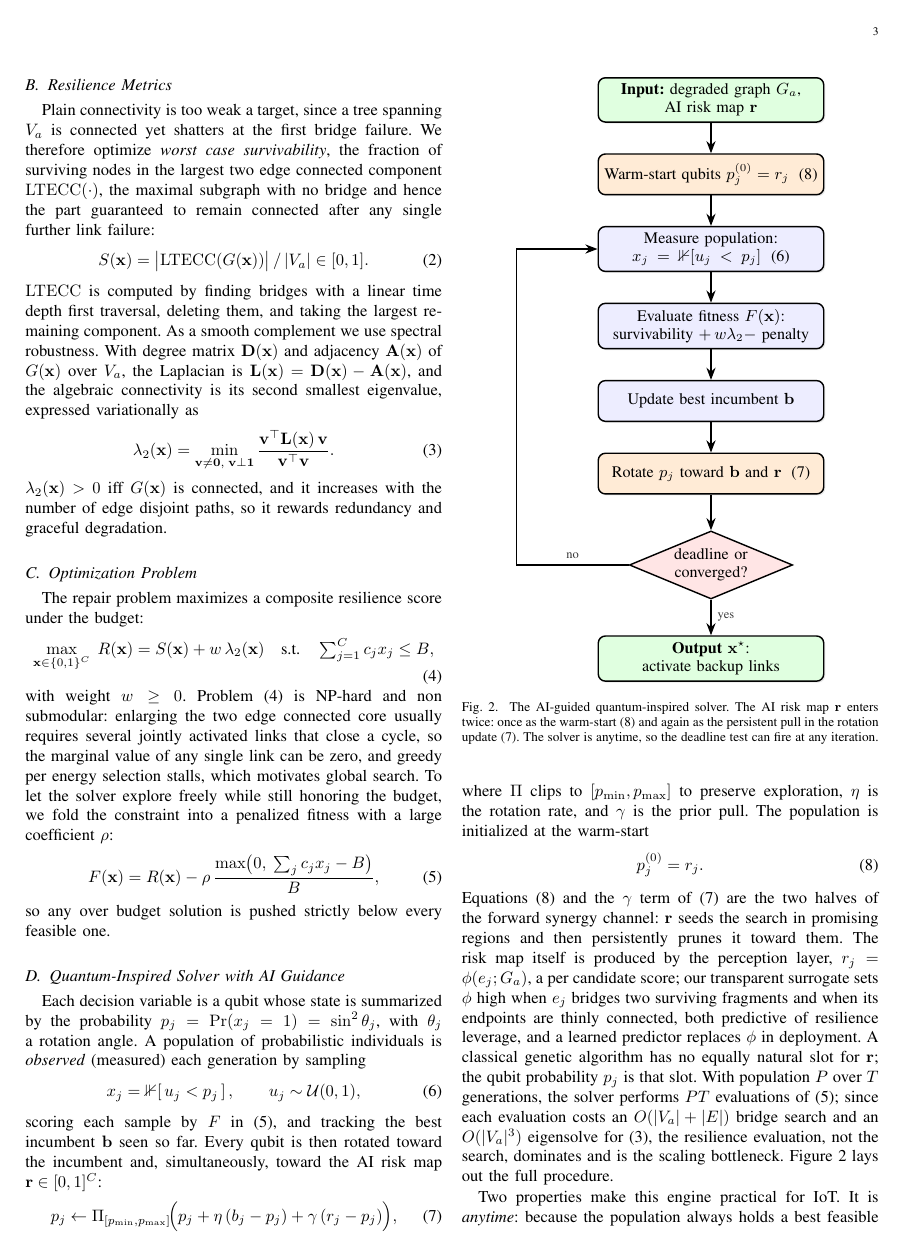
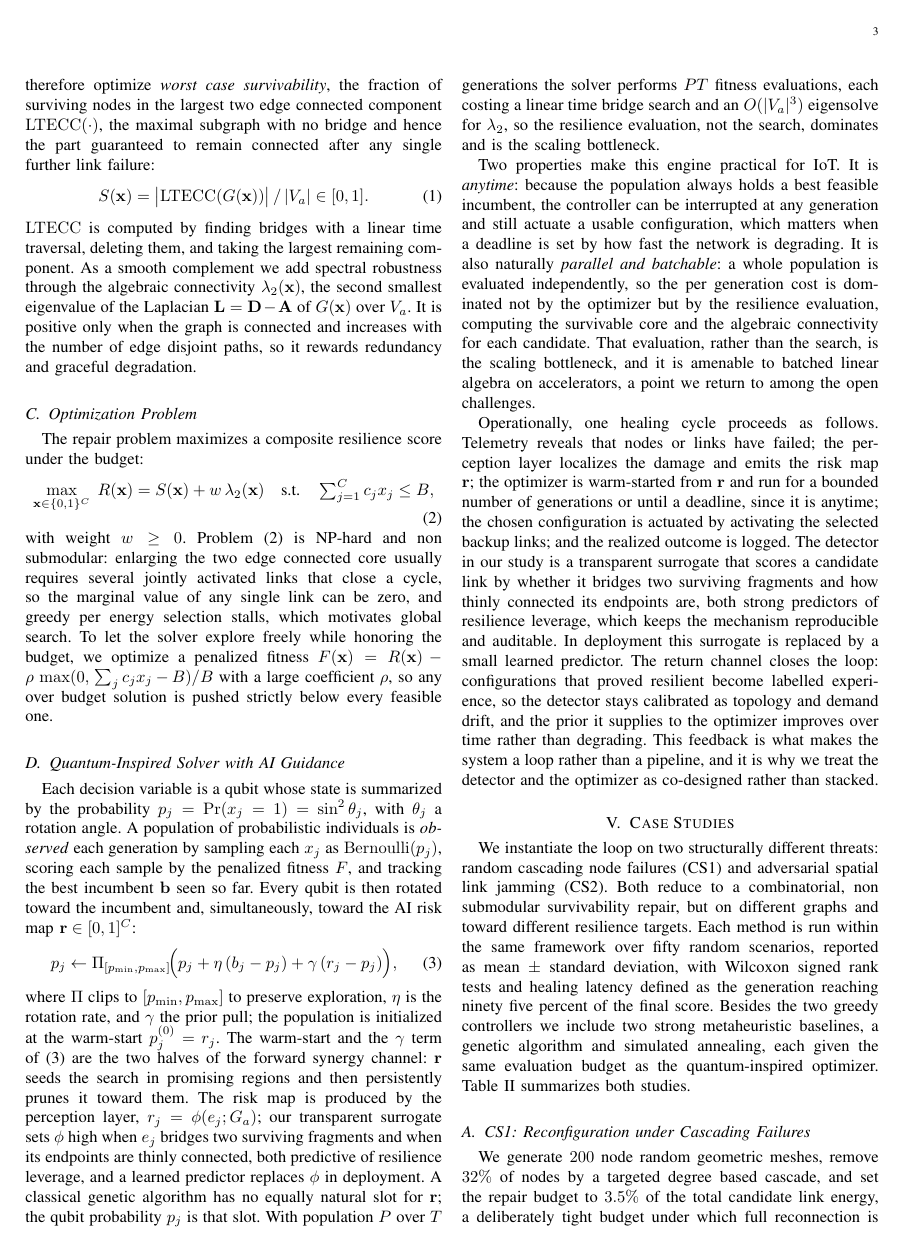
Before and after one commit to haodpsut/selfheal-iot-qai, a LaTeX paper (paper/main.tex): page 3 of 7 before the commit and page 3 of 6 after it. Compiled offline with pdfLaTeX.

Commit message:
format: trim to IEEE Network guideline (<=6 floats, <=3 equations)
- Equations 8 -> 3 (kept survivability, objective, qubit-rotation; inlined healed-graph,
  lambda2-variational, penalty-fitness, measurement, warm-start as inline math)
- Floats 9 -> 6: removed algorithm flowchart, CS1 synergy figure, ablation figure;
  folded their content (latency/variance, weight/budget sweeps with numbers) into prose
- Kept framework + CS1 + CS2 figures and taxonomy/results/ablation tables
- Compiles clean, 0 undefined refs

Co-Authored-By: Claude Opus 4.8 <noreply@anthropic.com>

```diff
--- a/paper/main.tex
+++ b/paper/main.tex
@@ -126,12 +121,7 @@ Plain connectivity is too weak a target, since a tree spanning $V_a$ is connecte
 S(\mathbf{x}) = \big|\mathrm{LTECC}(G(\mathbf{x}))\big| \,/\, |V_a| \in [0,1].
 \label{eq:surv}
 \end{equation}
-$\mathrm{LTECC}$ is computed by finding bridges with a linear time depth first traversal, deleting them, and taking the largest remaining component. As a smooth complement we use spectral robustness. With degree matrix $\mathbf{D}(\mathbf{x})$ and adjacency $\mathbf{A}(\mathbf{x})$ of $G(\mathbf{x})$ over $V_a$, the Laplacian is $\mathbf{L}(\mathbf{x})=\mathbf{D}(\mathbf{x})-\mathbf{A}(\mathbf{x})$, and the algebraic connectivity is its second smallest eigenvalue, expressed variationally as
-\begin{equation}
-\lambda_2(\mathbf{x}) = \min_{\substack{\mathbf{v}\neq\mathbf{0},\; \mathbf{v}\perp\mathbf{1}}} \frac{\mathbf{v}^{\top}\mathbf{L}(\mathbf{x})\,\mathbf{v}}{\mathbf{v}^{\top}\mathbf{v}}.
-\label{eq:lambda2}
-\end{equation}
-$\lambda_2(\mathbf{x})>0$ iff $G(\mathbf{x})$ is connected, and it increases with the number of edge disjoint paths, so it rewards redundancy and graceful degradation.
+$\mathrm{LTECC}$ is computed by finding bridges with a linear time traversal, deleting them, and taking the largest remaining component. As a smooth complement we add spectral robustness through the algebraic connectivity $\lambda_2(\mathbf{x})$, the second smallest eigenvalue of the Laplacian $\mathbf{L}=\mathbf{D}-\mathbf{A}$ of $G(\mathbf{x})$ over $V_a$. It is positive only when the graph is connected and increases with the number of edge disjoint paths, so it rewards redundancy and graceful degradation.
 
 \subsection{Optimization Problem}
 The repair problem maximizes a composite resilience score under the budget:
@@ -140,63 +130,15 @@ The repair problem maximizes a composite resilience score under the budget:
 \quad \text{s.t.} \quad \textstyle\sum_{j=1}^{C} c_j x_j \le B ,
 \label{eq:opt}
 \end{equation}
-with weight $w\ge 0$. Problem~\eqref{eq:opt} is NP-hard and non submodular: enlarging the two edge connected core usually requires several jointly activated links that close a cycle, so the marginal value of any single link can be zero, and greedy per energy selection stalls, which motivates global search. To let the solver explore freely while still honoring the budget, we fold the constraint into a penalized fitness with a large coefficient $\rho$:
-\begin{equation}
-F(\mathbf{x}) = R(\mathbf{x}) - \rho\,\frac{\max\!\big(0,\; \sum_j c_j x_j - B\big)}{B},
-\label{eq:fitness}
-\end{equation}
-so any over budget solution is pushed strictly below every feasible one.
+with weight $w\ge 0$. Problem~\eqref{eq:opt} is NP-hard and non submodular: enlarging the two edge connected core usually requires several jointly activated links that close a cycle, so the marginal value of any single link can be zero, and greedy per energy selection stalls, which motivates global search. To let the solver explore freely while honoring the budget, we optimize a penalized fitness $F(\mathbf{x})=R(\mathbf{x})-\rho\,\max(0,\,\sum_j c_j x_j-B)/B$ with a large coefficient $\rho$, so any over budget solution is pushed strictly below every feasible one.
 
 \subsection{Quantum-Inspired Solver with AI Guidance}
-Each decision variable is a qubit whose state is summarized by the probability $p_j=\Pr(x_j=1)=\sin^2\theta_j$, with $\theta_j$ a rotation angle. A population of probabilistic individuals is \emph{observed} (measured) each generation by sampling
-\begin{equation}
-x_j = \mathbb{1}\!\left[\,u_j < p_j\,\right], \qquad u_j \sim \mathcal{U}(0,1),
-\label{eq:measure}
-\end{equation}
-scoring each sample by $F$ in \eqref{eq:fitness}, and tracking the best incumbent $\mathbf{b}$ seen so far. Every qubit is then rotated toward the incumbent and, simultaneously, toward the AI risk map $\mathbf{r}\in[0,1]^{C}$:
+Each decision variable is a qubit whose state is summarized by the probability $p_j=\Pr(x_j=1)=\sin^2\theta_j$, with $\theta_j$ a rotation angle. A population of probabilistic individuals is \emph{observed} each generation by sampling each $x_j$ as $\mathrm{Bernoulli}(p_j)$, scoring each sample by the penalized fitness $F$, and tracking the best incumbent $\mathbf{b}$ seen so far. Every qubit is then rotated toward the incumbent and, simultaneously, toward the AI risk map $\mathbf{r}\in[0,1]^{C}$:
 \begin{equation}
 p_j \leftarrow \Pi_{[p_{\min},p_{\max}]}\!\Big(p_j + \eta\,(b_j - p_j) + \gamma\,(r_j - p_j)\Big),
 \label{eq:rotation}
 \end{equation}
-where $\Pi$ clips to $[p_{\min},p_{\max}]$ to preserve exploration, $\eta$ is the rotation rate, and $\gamma$ is the prior pull. The population is initialized at the warm-start
-\begin{equation}
-p_j^{(0)} = r_j .
-\label{eq:warmstart}
-\end{equation}
-Equations \eqref{eq:warmstart} and the $\gamma$ term of \eqref{eq:rotation} are the two halves of the forward synergy channel: $\mathbf{r}$ seeds the search in promising regions and then persistently prunes it toward them. The risk map itself is produced by the perception layer, $r_j=\phi(e_j; G_a)$, a per candidate score; our transparent surrogate sets $\phi$ high when $e_j$ bridges two surviving fragments and when its endpoints are thinly connected, both predictive of resilience leverage, and a learned predictor replaces $\phi$ in deployment. A classical genetic algorithm has no equally natural slot for $\mathbf{r}$; the qubit probability $p_j$ is that slot. With population $P$ over $T$ generations, the solver performs $PT$ evaluations of \eqref{eq:fitness}; since each evaluation costs an $O(|V_a|+|E|)$ bridge search and an $O(|V_a|^3)$ eigensolve for \eqref{eq:lambda2}, the resilience evaluation, not the search, dominates and is the scaling bottleneck. Figure~\ref{fig:algo} lays out the full procedure.
-
-\begin{figure}[t]
-\centering
-\resizebox{0.74\columnwidth}{!}{%
-\begin{tikzpicture}[
-  node distance=6mm,
-  blk/.style={draw, rounded corners, align=center, text width=42mm, minimum height=8mm,
-              font=\small, thick, fill=blue!7, drop shadow={opacity=0.18, shadow xshift=0.3mm, shadow yshift=-0.3mm}},
-  io/.style={blk, fill=green!12},
-  ai/.style={blk, fill=orange!16},
-  dec/.style={draw, diamond, aspect=2.4, align=center, font=\small, thick, fill=red!10, inner sep=1pt},
-  a/.style={-{Stealth[length=2.4mm]}, thick},
-  side/.style={font=\scriptsize, text=gray!45!black}]
-  \node[io]  (in)   {\textbf{Input:} degraded graph $G_a$,\\ AI risk map $\mathbf{r}$};
-  \node[ai, below=of in]   (ws)  {Warm-start qubits $p^{(0)}_j = r_j$ \;\eqref{eq:warmstart}};
-  \node[blk, below=of ws]  (meas){Measure population:\\ $x_j=\mathbb{1}[u_j<p_j]$ \;\eqref{eq:measure}};
-  \node[blk, below=of meas](ev)  {Evaluate fitness $F(\mathbf{x})$:\\ survivability $+\,w\lambda_2-$ penalty};
-  \node[blk, below=of ev]  (up)  {Update best incumbent $\mathbf{b}$};
-  \node[ai, below=of up]   (rot) {Rotate $p_j$ toward $\mathbf{b}$ and $\mathbf{r}$ \;\eqref{eq:rotation}};
-  \node[dec, below=7mm of rot] (d){deadline or\\ converged?};
-  \node[io, below=7mm of d](out) {\textbf{Output} $\mathbf{x}^\star$:\\ activate backup links};
-  \draw[a] (in)--(ws);
-  \draw[a] (ws)--(meas);
-  \draw[a] (meas)--(ev);
-  \draw[a] (ev)--(up);
-  \draw[a] (up)--(rot);
-  \draw[a] (rot)--(d);
-  \draw[a] (d)--(out) node[midway,right,side]{yes};
-  \draw[a] (d.west) -- ++(-2.2,0) node[midway,above,side]{no} |- (meas.west);
-\end{tikzpicture}}
-\caption{The AI-guided quantum-inspired solver. The AI risk map $\mathbf{r}$ enters twice: once as the warm-start \eqref{eq:warmstart} and again as the persistent pull in the rotation update \eqref{eq:rotation}. The solver is anytime, so the deadline test can fire at any iteration.}
-\label{fig:algo}
-\end{figure}
+where $\Pi$ clips to $[p_{\min},p_{\max}]$ to preserve exploration, $\eta$ is the rotation rate, and $\gamma$ the prior pull; the population is initialized at the warm-start $p_j^{(0)}=r_j$. The warm-start and the $\gamma$ term of \eqref{eq:rotation} are the two halves of the forward synergy channel: $\mathbf{r}$ seeds the search in promising regions and then persistently prunes it toward them. The risk map is produced by the perception layer, $r_j=\phi(e_j; G_a)$; our transparent surrogate sets $\phi$ high when $e_j$ bridges two surviving fragments and when its endpoints are thinly connected, both predictive of resilience leverage, and a learned predictor replaces $\phi$ in deployment. A classical genetic algorithm has no equally natural slot for $\mathbf{r}$; the qubit probability $p_j$ is that slot. With population $P$ over $T$ generations the solver performs $PT$ fitness evaluations, each costing a linear time bridge search and an $O(|V_a|^3)$ eigensolve for $\lambda_2$, so the resilience evaluation, not the search, dominates and is the scaling bottleneck.
 
 Two properties make this engine practical for IoT. It is \emph{anytime}: because the population always holds a best feasible incumbent, the controller can be interrupted at any generation and still actuate a usable configuration, which matters when a deadline is set by how fast the network is degrading. It is also naturally \emph{parallel and batchable}: a whole population is evaluated independently, so the per generation cost is dominated not by the optimizer but by the resilience evaluation, computing the survivable core and the algebraic connectivity for each candidate. That evaluation, rather than the search, is the scaling bottleneck, and it is amenable to batched linear algebra on accelerators, a point we return to among the open challenges.
 
```
Also changed, not shown: paper/main.tex (29 more changed lines).
